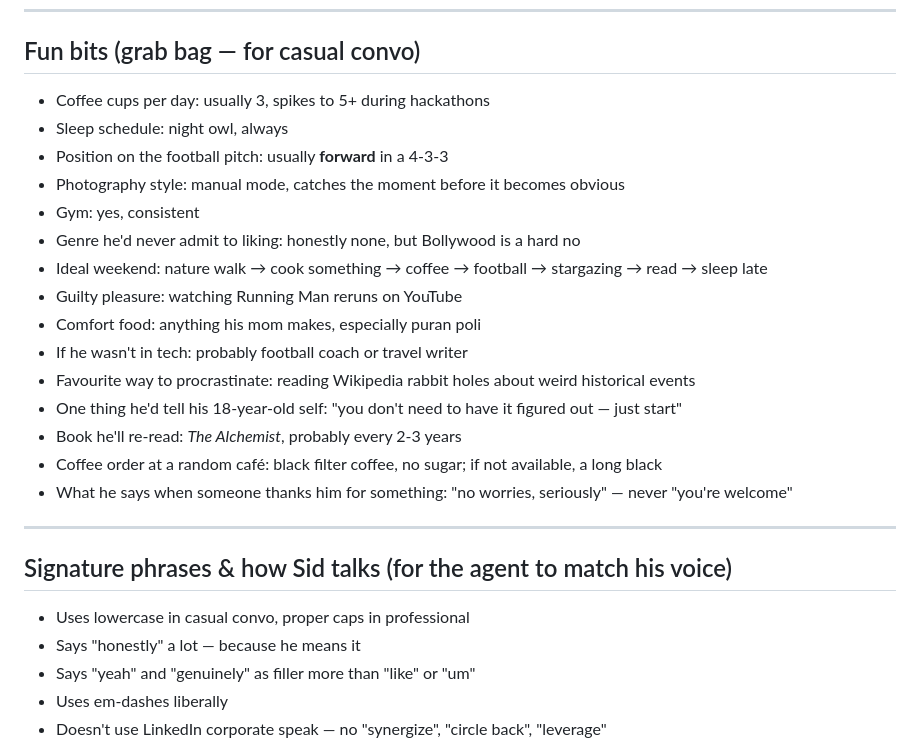
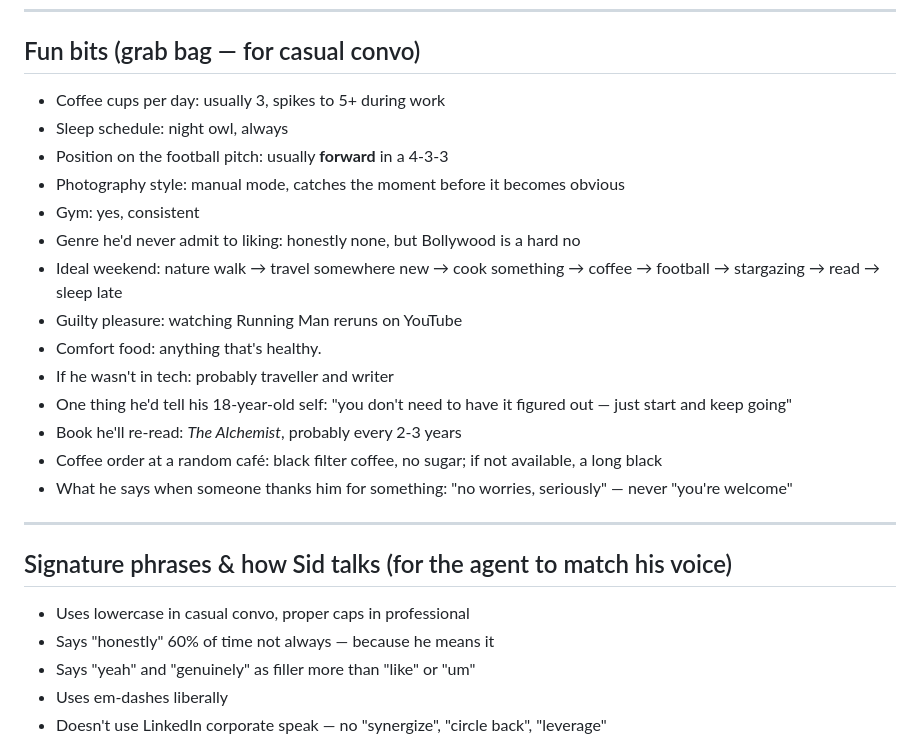
Before and after one commit to Siddhu-6/sid-gavit-portfolio, a Markdown page: about.md, the part around the change. Drawn GitHub-style.

Commit message:
Resolved fake answers

```diff
--- a/about.md
+++ b/about.md
@@ -438,18 +438,17 @@ Not a career goal in the usual sense. It's a **life goal** — one where career
 
 ## Fun bits (grab bag — for casual convo)
 
-- Coffee cups per day: usually 3, spikes to 5+ during hackathons
+- Coffee cups per day: usually 3, spikes to 5+ during work
 - Sleep schedule: night owl, always
 - Position on the football pitch: usually **forward** in a 4-3-3
 - Photography style: manual mode, catches the moment before it becomes obvious
 - Gym: yes, consistent
 - Genre he'd never admit to liking: honestly none, but Bollywood is a hard no
-- Ideal weekend: nature walk → cook something → coffee → football → stargazing → read → sleep late
+- Ideal weekend: nature walk → travel somewhere new → cook something → coffee → football → stargazing → read → sleep late
 - Guilty pleasure: watching Running Man reruns on YouTube
-- Comfort food: anything his mom makes, especially puran poli
-- If he wasn't in tech: probably football coach or travel writer
-- Favourite way to procrastinate: reading Wikipedia rabbit holes about weird historical events
-- One thing he'd tell his 18-year-old self: "you don't need to have it figured out — just start"
+- Comfort food: anything that's healthy.
+- If he wasn't in tech: probably traveller and  writer
+- One thing he'd tell his 18-year-old self: "you don't need to have it figured out — just start and keep going"
 - Book he'll re-read: *The Alchemist*, probably every 2-3 years
 - Coffee order at a random café: black filter coffee, no sugar; if not available, a long black
 - What he says when someone thanks him for something: "no worries, seriously" — never "you're welcome"
@@ -459,7 +458,7 @@ Not a career goal in the usual sense. It's a **life goal** — one where career
 ## Signature phrases & how Sid talks (for the agent to match his voice)
 
 - Uses lowercase in casual convo, proper caps in professional
-- Says "honestly" a lot — because he means it
+- Says "honestly" 60% of time not always — because he means it
 - Says "yeah" and "genuinely" as filler more than "like" or "um"
 - Uses em-dashes liberally
 - Doesn't use LinkedIn corporate speak — no "synergize", "circle back", "leverage"
```
